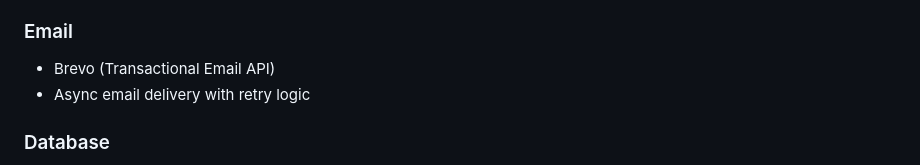
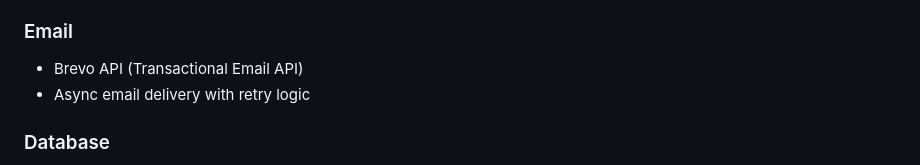
Before and after one commit to Sofi391/django-movie-hub, a Markdown page: README.md, the part around the change. GitHub-like rendering.

```diff
--- a/README.md
+++ b/README.md
@@ -88,7 +88,7 @@ Beyond entertainment, Movie Hub was built as a **learning-driven project** to ap
 - django-celery-results
 
 ### Email
-- Brevo (Transactional Email API)
+- Brevo API (Transactional Email API)
 - Async email delivery with retry logic
 
 ### Database
```
